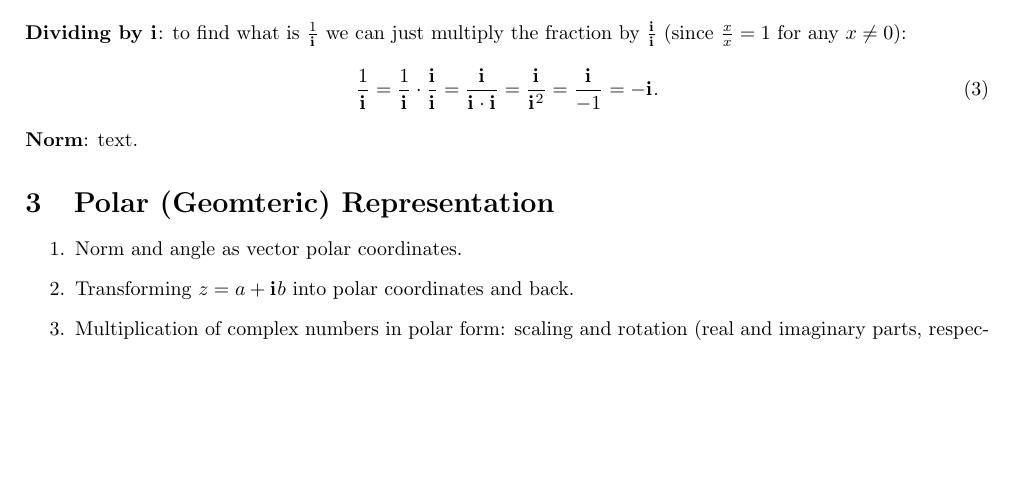
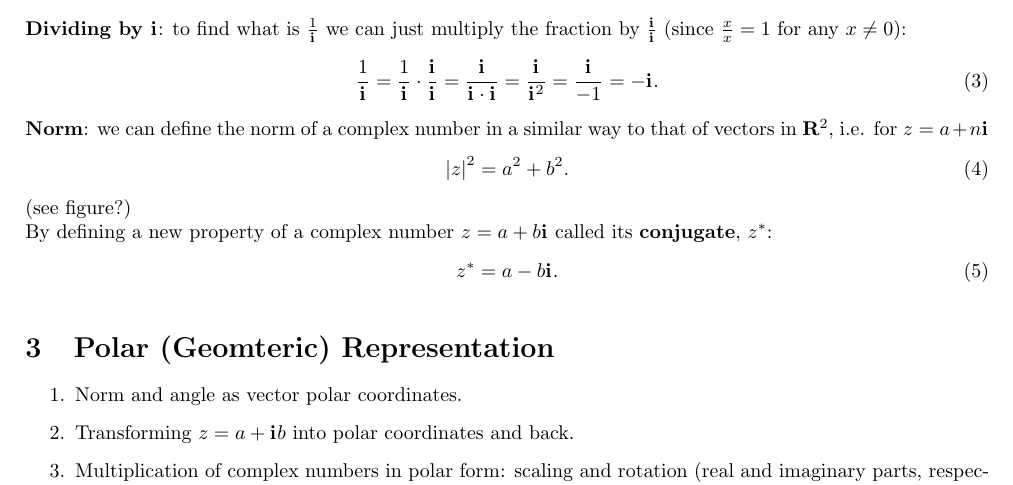
Before and after one commit to pelegs/intro_complex_nums_lecture_notes, a LaTeX document (notes.tex): part of page 1 of 3, cut so that both start at the same text, the shorter picture padded with empty space. Compiled offline with pdfLaTeX.

Commit message:
more and more

```diff
--- a/notes.tex
+++ b/notes.tex
@@ -4,6 +4,8 @@
 \newcommand{\iu}{\mathbf{i}\mkern1mu}
 \newcommand{\ru}{\mathbf{1}\mkern1mu}
 \newcommand{\Eu}[1]{\mathbf{e}^{#1}}
+\newcommand{\cnorm}[1]{\left|#1\right|}
+\newcommand{\conj}[1]{#1^{*}}
 
 % Colors
 \usepackage{xcolor}
@@ -124,7 +126,18 @@ Topics:
 	\label{eq:1_over_i}
 \end{equation}
 
-\textbf{Norm}: text.
+\textbf{Norm}: we can define the norm of a complex number in a similar way to that of vectors in $\mathbf{R}^{2}$, i.e. for $z=a+n\iu$
+\begin{equation}
+	\cnorm{z}^{2} = a^{2}+b^{2}.
+	\label{eq:complex_norm}
+\end{equation}
+(see figure?)
+
+By defining a new property of a complex number $z=a+b\iu$ called its \textbf{conjugate}, $\conj{z}$:
+\begin{equation}
+	\conj{z} = a - b\iu.
+	\label{eq:complex_conjugate}
+\end{equation}
 
 \begin{figure}
 	\begin{center}
```
